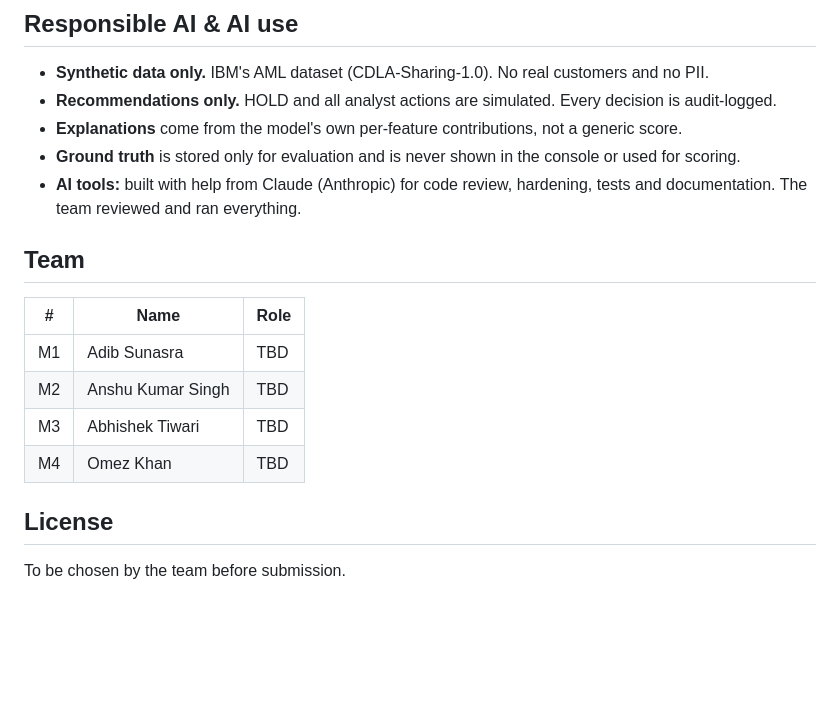
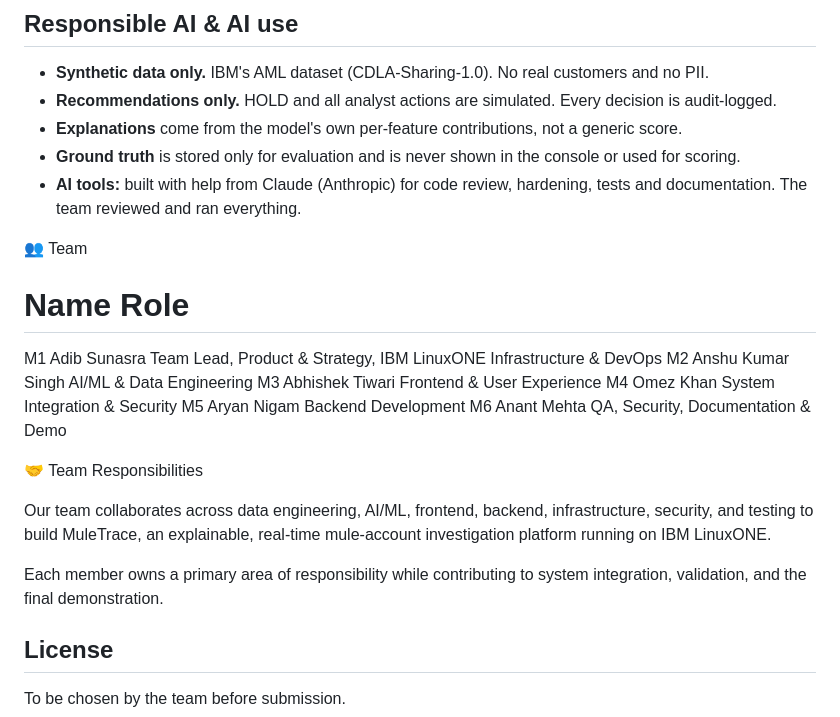
Before and after one commit to Adib-07/MULETRACE, a Markdown page: README.md, the part around the change. Rendered like a GitHub page; blank space fills up the shorter version.

Commit message:
Revise team section with detailed roles
Updated team roles and responsibilities in README.

```diff
--- a/README.md
+++ b/README.md
@@ -158,15 +158,21 @@ samples/             Responses recorded from the first model (before hardening)
 - **Ground truth** is stored only for evaluation and is never shown in the console or used for scoring.
 - **AI tools:** built with help from Claude (Anthropic) for code review, hardening, tests and documentation. The team reviewed and ran everything.
 
-## Team
+👥 Team
 
-| # | Name | Role |
-|---|---|---|
-| M1 | Adib Sunasra | TBD |
-| M2 | Anshu Kumar Singh | TBD |
-| M3 | Abhishek Tiwari | TBD |
-| M4 | Omez Khan | TBD |
+#	Name	Role
+M1	Adib Sunasra	Team Lead, Product & Strategy, IBM LinuxONE Infrastructure & DevOps
+M2	Anshu Kumar Singh	AI/ML & Data Engineering
+M3	Abhishek Tiwari	Frontend & User Experience
+M4	Omez Khan	System Integration & Security
+M5	Aryan Nigam	Backend Development
+M6	Anant Mehta	QA, Security, Documentation & Demo
 
+🤝 Team Responsibilities
+
+Our team collaborates across data engineering, AI/ML, frontend, backend, infrastructure, security, and testing to build MuleTrace, an explainable, real-time mule-account investigation platform running on IBM LinuxONE.
+
+Each member owns a primary area of responsibility while contributing to system integration, validation, and the final demonstration.
 
 ## License
 
```
